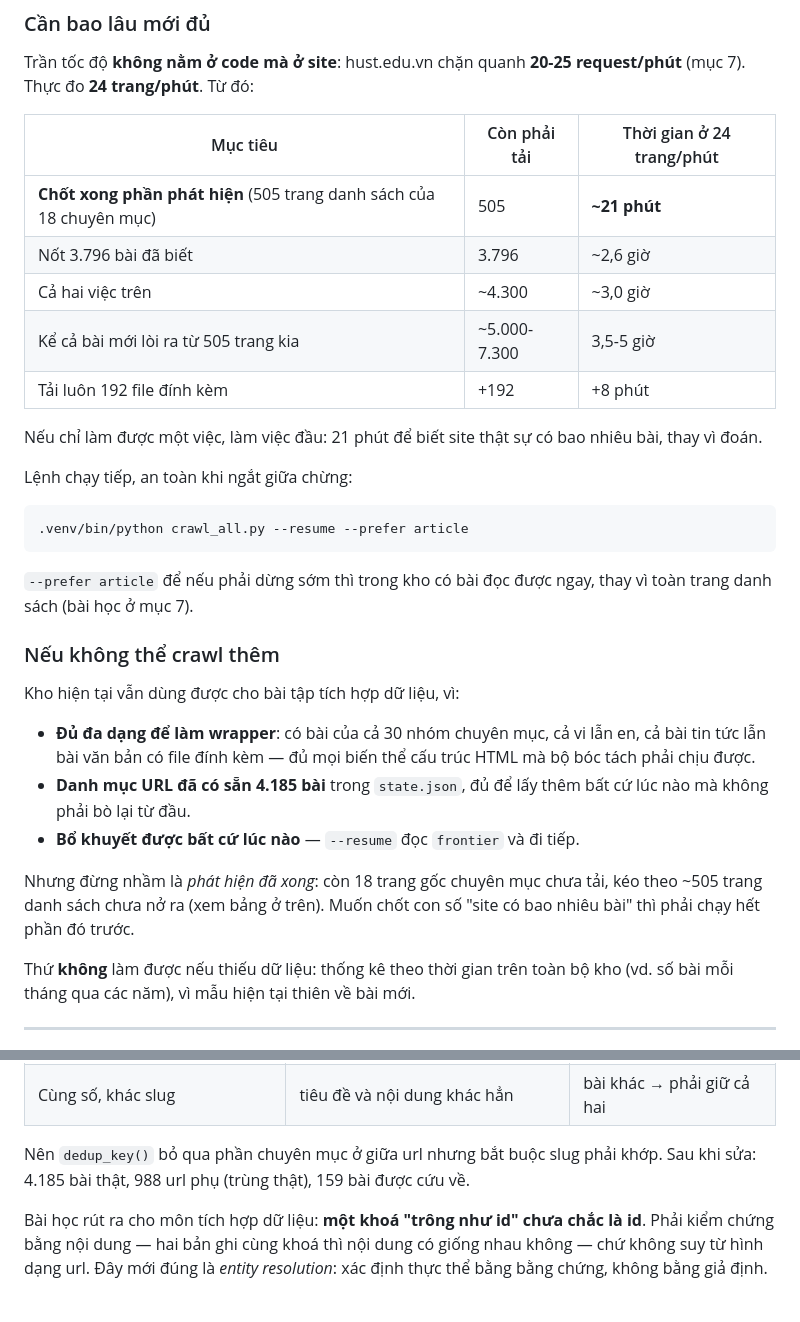
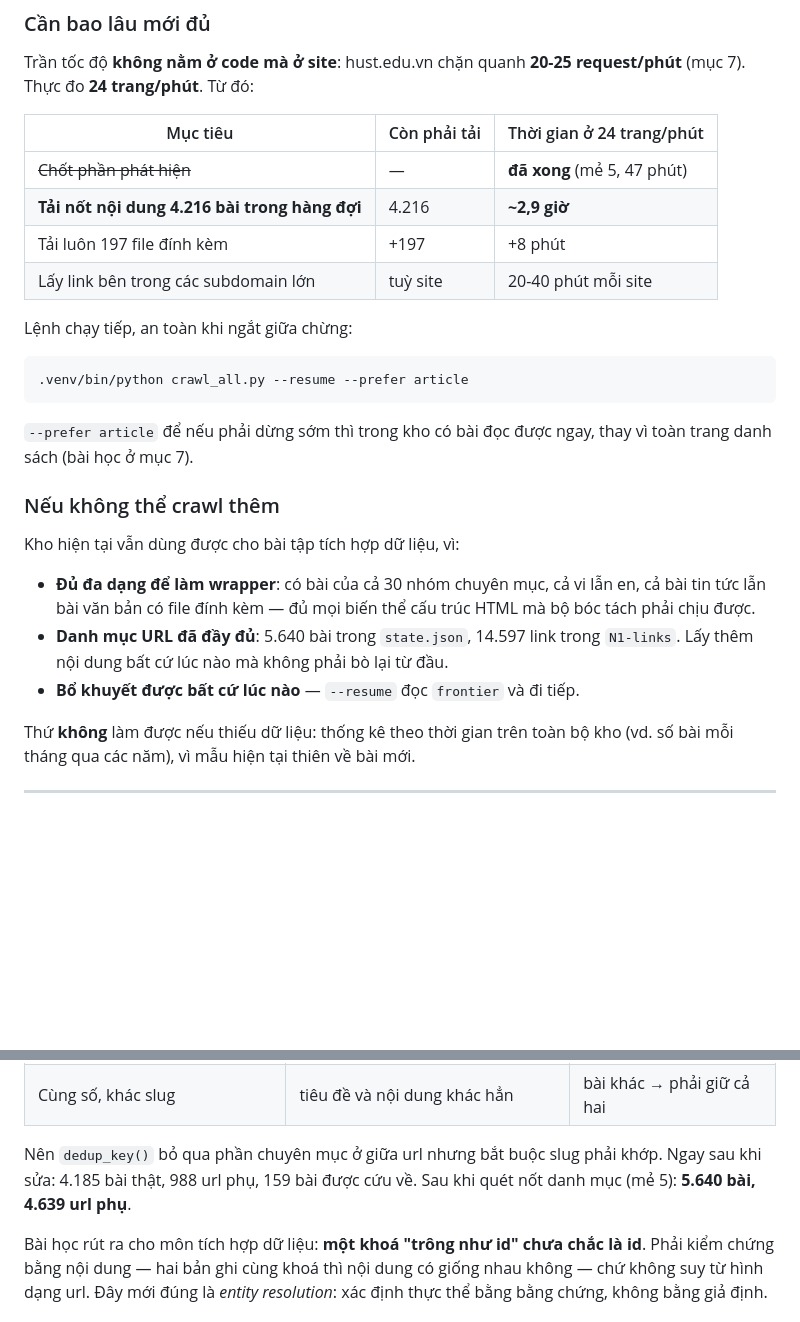
Before and after one commit to nguyenpnguyen/di-project, a Markdown page: hust-crawler/README.md, 2 parts joined by grey strips. Drawn GitHub-style; blank space fills up the shorter version.

```diff
--- a/hust-crawler/README.md
+++ b/hust-crawler/README.md
@@ -213,14 +212,10 @@ request/phút** (mục 7). Thực đo **24 trang/phút**. Từ đó:
 
 | Mục tiêu | Còn phải tải | Thời gian ở 24 trang/phút |
 |---|---|---|
-| **Chốt xong phần phát hiện** (505 trang danh sách của 18 chuyên mục) | 505 | **~21 phút** |
-| Nốt 3.796 bài đã biết | 3.796 | ~2,6 giờ |
-| Cả hai việc trên | ~4.300 | ~3,0 giờ |
-| Kể cả bài mới lòi ra từ 505 trang kia | ~5.000-7.300 | 3,5-5 giờ |
-| Tải luôn 192 file đính kèm | +192 | +8 phút |
-
-Nếu chỉ làm được một việc, làm việc đầu: 21 phút để biết site thật sự có bao
-nhiêu bài, thay vì đoán.
+| ~~Chốt phần phát hiện~~ | — | **đã xong** (mẻ 5, 47 phút) |
+| **Tải nốt nội dung 4.216 bài trong hàng đợi** | 4.216 | **~2,9 giờ** |
+| Tải luôn 197 file đính kèm | +197 | +8 phút |
+| Lấy link bên trong các subdomain lớn | tuỳ site | 20-40 phút mỗi site |
 
 Lệnh chạy tiếp, an toàn khi ngắt giữa chừng:
 
@@ -238,13 +233,9 @@ Kho hiện tại vẫn dùng được cho bài tập tích hợp dữ liệu, v
 * **Đủ đa dạng để làm wrapper**: có bài của cả 30 nhóm chuyên mục, cả vi lẫn en,
   cả bài tin tức lẫn bài văn bản có file đính kèm — đủ mọi biến thể cấu trúc HTML
   mà bộ bóc tách phải chịu được.
-* **Danh mục URL đã có sẵn 4.185 bài** trong `state.json`, đủ để lấy thêm bất cứ
-  lúc nào mà không phải bò lại từ đầu.
+* **Danh mục URL đã đầy đủ**: 5.640 bài trong `state.json`, 14.597 link trong
+  `N1-links`. Lấy thêm nội dung bất cứ lúc nào mà không phải bò lại từ đầu.
 * **Bổ khuyết được bất cứ lúc nào** — `--resume` đọc `frontier` và đi tiếp.
-
-Nhưng đừng nhầm là *phát hiện đã xong*: còn 18 trang gốc chuyên mục chưa tải,
-kéo theo ~505 trang danh sách chưa nở ra (xem bảng ở trên). Muốn chốt con số
-"site có bao nhiêu bài" thì phải chạy hết phần đó trước.
 
 Thứ **không** làm được nếu thiếu dữ liệu: thống kê theo thời gian trên toàn bộ
 kho (vd. số bài mỗi tháng qua các năm), vì mẫu hiện tại thiên về bài mới.
@@ -620,7 +611,8 @@ bằng cách tải thật rồi so sha1 của phần nội dung:
 | Cùng số, khác slug | tiêu đề và nội dung khác hẳn | bài khác → phải giữ cả hai |
 
 Nên `dedup_key()` bỏ qua phần chuyên mục ở giữa url nhưng bắt buộc slug phải
-khớp. Sau khi sửa: 4.185 bài thật, 988 url phụ (trùng thật), 159 bài được cứu về.
+khớp. Ngay sau khi sửa: 4.185 bài thật, 988 url phụ, 159 bài được cứu về.
+Sau khi quét nốt danh mục (mẻ 5): **5.640 bài, 4.639 url phụ**.
 
 Bài học rút ra cho môn tích hợp dữ liệu: **một khoá "trông như id" chưa chắc là
 id**. Phải kiểm chứng bằng nội dung — hai bản ghi cùng khoá thì nội dung có
```
Also changed, not shown: other parts of hust-crawler/README.md (+28 -29 lines).
